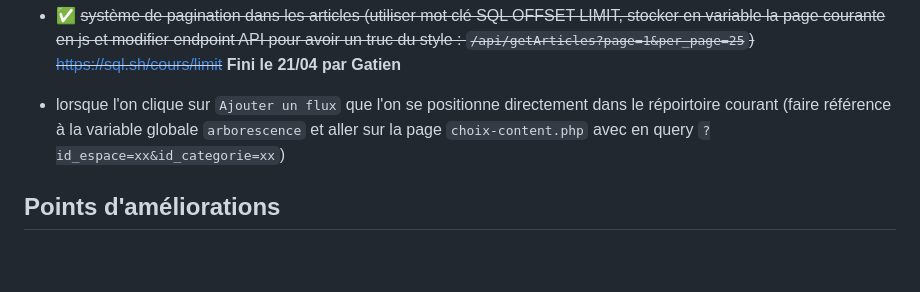
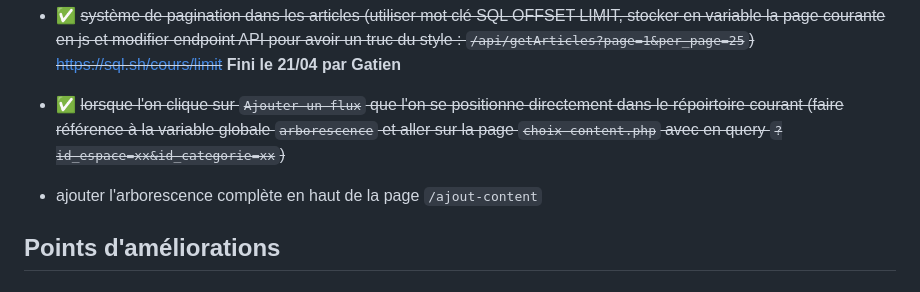
Before and after one commit to GatienFrenchDev/MyRSS, a Markdown page: docs/TODO.md, the part around the change. Drawn GitHub-style; blank space fills up the shorter version.

```diff
--- a/docs/TODO.md
+++ b/docs/TODO.md
@@ -17,7 +17,9 @@ https://www.php.net/manual/fr/function.uniqid.php
 - ✅ ~~système de pagination dans les articles (utiliser mot clé SQL OFFSET LIMIT, stocker en variable la page courante en js et modifier endpoint API pour avoir un truc du style : `/api/getArticles?page=1&per_page=25`)
 https://sql.sh/cours/limit~~ **Fini le 21/04 par Gatien**
 
-- lorsque l'on clique sur `Ajouter un flux` que l'on se positionne directement dans le répoirtoire courant (faire référence à la variable globale `arborescence` et aller sur la page `choix-content.php` avec en query `?id_espace=xx&id_categorie=xx`)
+- ✅ ~~lorsque l'on clique sur `Ajouter un flux` que l'on se positionne directement dans le répoirtoire courant (faire référence à la variable globale `arborescence` et aller sur la page `choix-content.php` avec en query `?id_espace=xx&id_categorie=xx`)~~
+
+- ajouter l'arborescence complète en haut de la page `/ajout-content`
 
 ## Points d'améliorations
 
```
